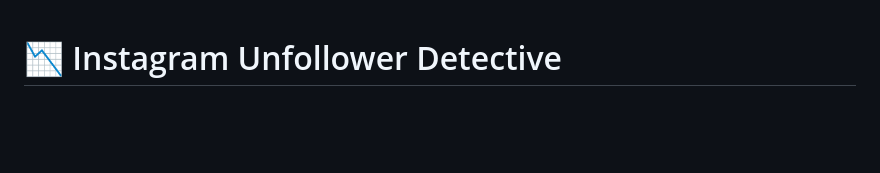
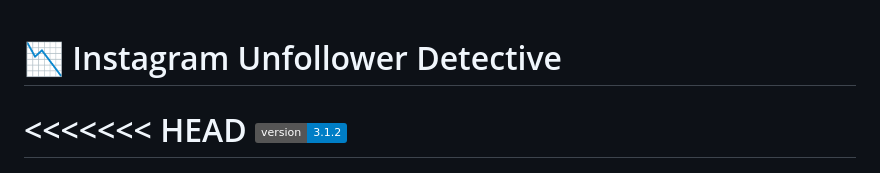
Before and after one commit to prabinbessie/instagram-unfollower-checker, a Markdown page: README.md, the part around one of its changes. GitHub-like rendering; badges without logos; blank space fills up the shorter version.

```diff
--- a/README.md
+++ b/README.md
@@ -1,3 +1,4 @@
 # 📉 Instagram Unfollower Detective
 
+<<<<<<< HEAD
 [![Version](https://img.shields.io/badge/version-3.1.2-blue.svg)](https://github.com/prabinbessie/instagram-unfollower-checker/releases)
```
Also changed, not shown: other parts of README.md (+3 -0 lines).
